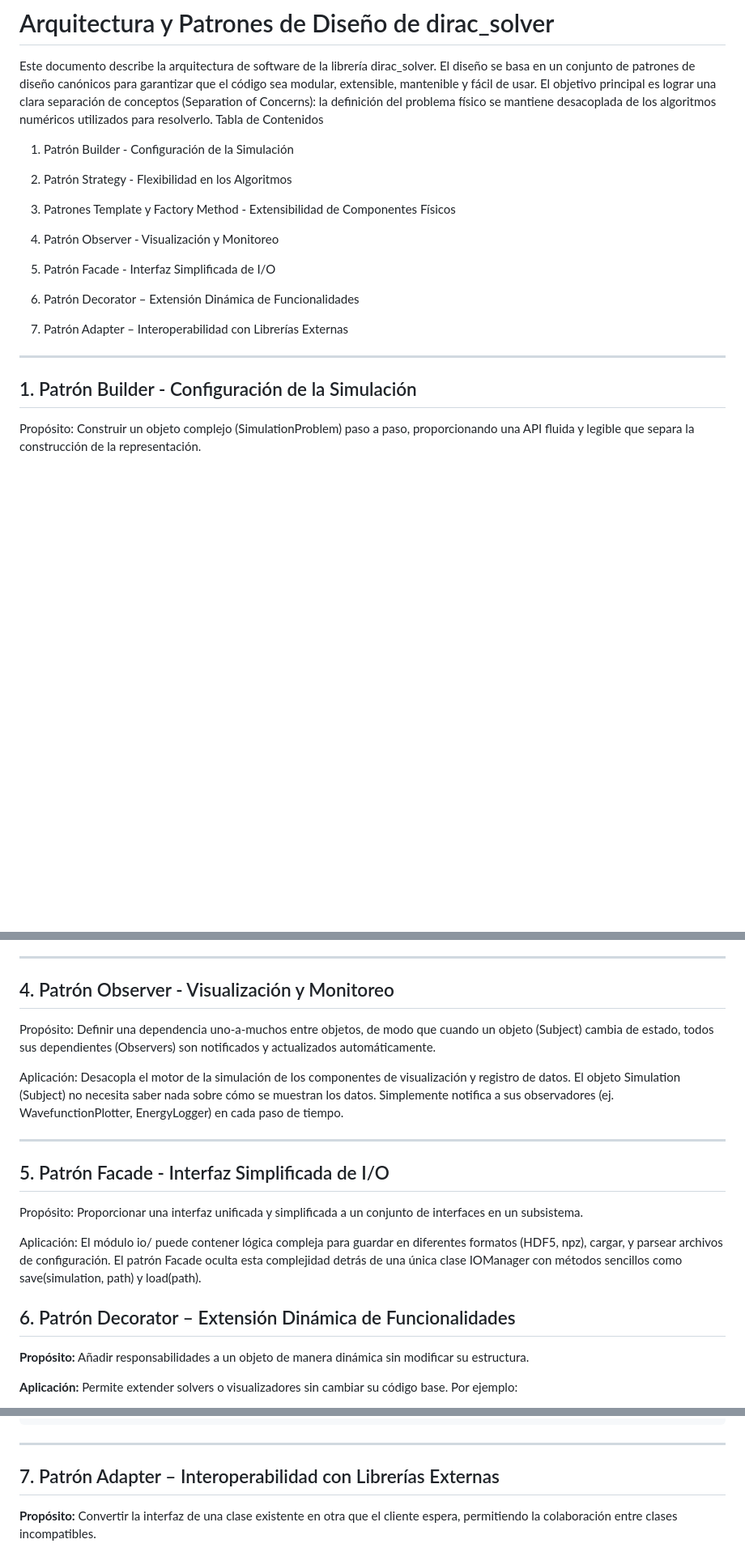
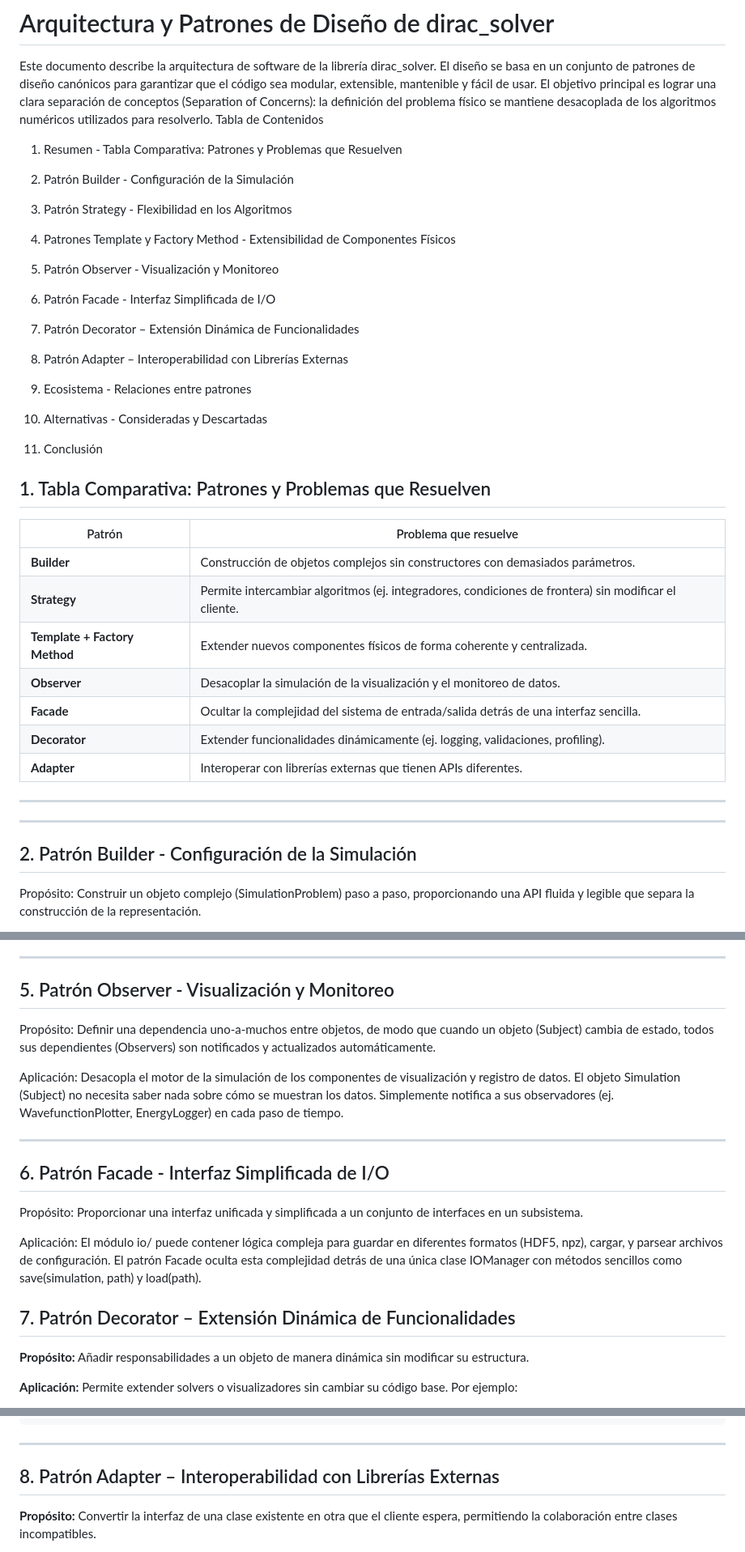
Before and after one commit to Julian-L-Avila-M/Dirac-Equation-Solver, a Markdown page: planning/design-pattern.md, 3 parts joined by grey strips. Shown at 81% size. GitHub-like rendering; blank space fills up the shorter version.

```diff
--- a/planning/design-pattern.md
+++ b/planning/design-pattern.md
@@ -8,29 +8,51 @@ la definición del problema físico se mantiene desacoplada de los algoritmos
 numéricos utilizados para resolverlo.
 Tabla de Contenidos
 
-  1. Patrón Builder - Configuración de la Simulación
 
-  2. Patrón Strategy - Flexibilidad en los Algoritmos
+  1. Resumen - Tabla Comparativa: Patrones y Problemas que Resuelven
 
-  3. Patrones Template y Factory Method - Extensibilidad de Componentes Físicos
+  2. Patrón Builder - Configuración de la Simulación
 
-  4. Patrón Observer - Visualización y Monitoreo
+  3. Patrón Strategy - Flexibilidad en los Algoritmos
 
-  5. Patrón Facade - Interfaz Simplificada de I/O
+  4. Patrones Template y Factory Method - Extensibilidad de Componentes Físicos
 
-  6. Patrón Decorator – Extensión Dinámica de Funcionalidades
+  5. Patrón Observer - Visualización y Monitoreo
 
-  7. Patrón Adapter – Interoperabilidad con Librerías Externas
+  6. Patrón Facade - Interfaz Simplificada de I/O
+
+  7. Patrón Decorator – Extensión Dinámica de Funcionalidades
+
+  8. Patrón Adapter – Interoperabilidad con Librerías Externas
+
+  9. Ecosistema - Relaciones entre patrones
+
+  10. Alternativas -  Consideradas y Descartadas
+
+  11. Conclusión
 
 
 
 
 
+## 1. Tabla Comparativa: Patrones y Problemas que Resuelven
+
+| Patrón                        | Problema que resuelve                                                                                 |
+| ----------------------------- | ----------------------------------------------------------------------------------------------------- |
+| **Builder**                   | Construcción de objetos complejos sin constructores con demasiados parámetros.                        |
+| **Strategy**                  | Permite intercambiar algoritmos (ej. integradores, condiciones de frontera) sin modificar el cliente. |
+| **Template + Factory Method** | Extender nuevos componentes físicos de forma coherente y centralizada.                                |
+| **Observer**                  | Desacoplar la simulación de la visualización y el monitoreo de datos.                                 |
+| **Facade**                    | Ocultar la complejidad del sistema de entrada/salida detrás de una interfaz sencilla.                 |
+| **Decorator**                 | Extender funcionalidades dinámicamente (ej. logging, validaciones, profiling).                        |
+| **Adapter**                   | Interoperar con librerías externas que tienen APIs diferentes.                                        |
+
+---
 
 
 ---
 
-## 1. Patrón Builder - Configuración de la Simulación
+## 2. Patrón Builder - Configuración de la Simulación
 
 Propósito: Construir un objeto complejo (SimulationProblem) paso a paso,
 proporcionando una API fluida y legible que separa la construcción de la
@@ -90,7 +112,7 @@ conditions/).
 
 ---
 
-## 4. Patrón Observer - Visualización y Monitoreo
+## 5. Patrón Observer - Visualización y Monitoreo
 
 Propósito: Definir una dependencia uno-a-muchos entre objetos, de modo que
 cuando un objeto (Subject) cambia de estado, todos sus dependientes (Observers)
@@ -103,7 +125,7 @@ observadores (ej. WavefunctionPlotter, EnergyLogger) en cada paso de tiempo.
 
 ---
 
-## 5. Patrón Facade - Interfaz Simplificada de I/O
+## 6. Patrón Facade - Interfaz Simplificada de I/O
 
 Propósito: Proporcionar una interfaz unificada y simplificada a un conjunto de
 interfaces en un subsistema.
@@ -115,7 +137,7 @@ métodos sencillos como save(simulation, path) y load(path).
 
 
 
-## 6. Patrón Decorator – Extensión Dinámica de Funcionalidades
+## 7. Patrón Decorator – Extensión Dinámica de Funcionalidades
 
 **Propósito:** Añadir responsabilidades a un objeto de manera dinámica sin modificar su estructura.
 
@@ -138,7 +160,7 @@ def solve(self):
 
 ---
 
-## 7. Patrón Adapter – Interoperabilidad con Librerías Externas
+## 8. Patrón Adapter – Interoperabilidad con Librerías Externas
 
 **Propósito:** Convertir la interfaz de una clase existente en otra que el cliente espera, permitiendo la colaboración entre clases incompatibles.
 
```
Also changed, not shown: other parts of planning/design-pattern.md (+76 -2 lines).
